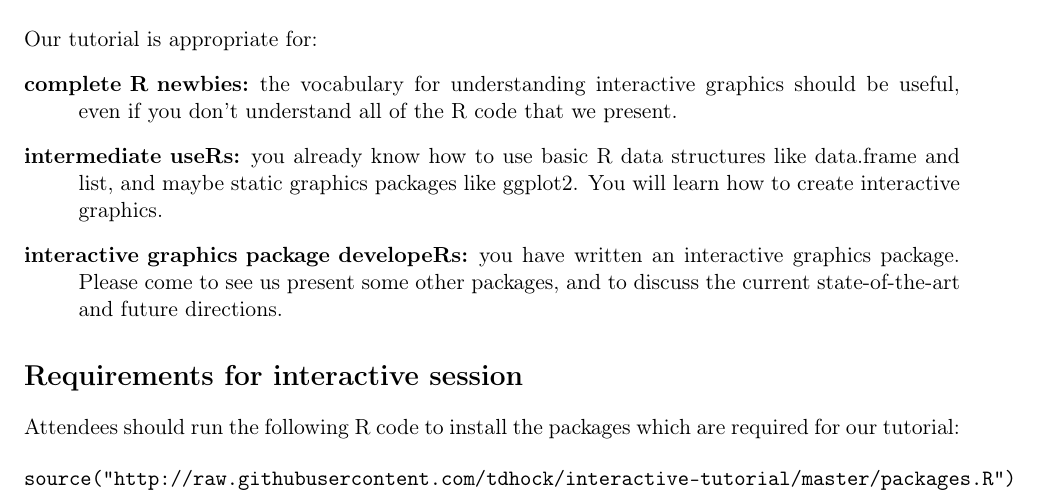
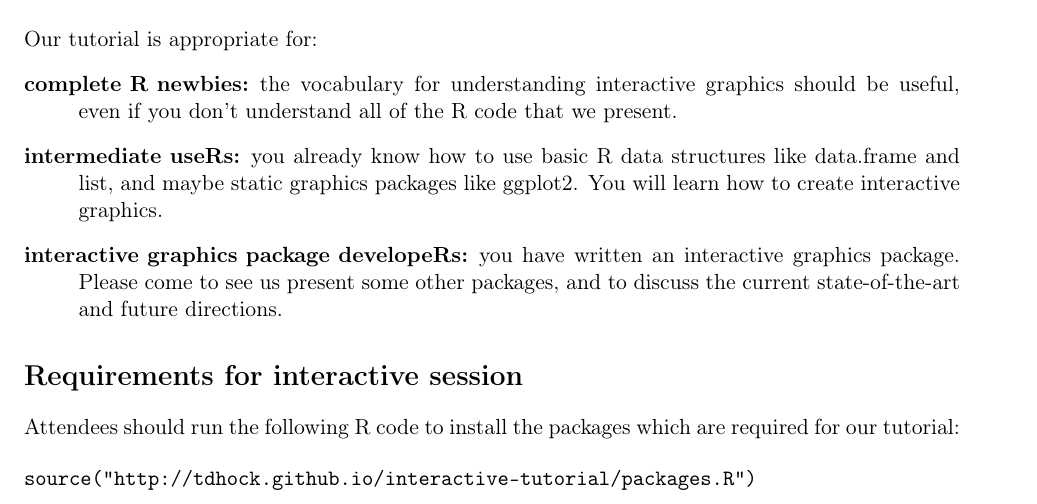
Before and after one commit to tdhock/interactive-tutorial, a LaTeX document (syllabus.tex): part of page 2 of 2, cut so that both start at the same text. Compiled offline with pdfLaTeX.

Commit message:
source gh pages

```diff
--- a/syllabus.tex
+++ b/syllabus.tex
@@ -124,7 +124,7 @@ Attendees should run the following R code to install the packages
 which are required for our tutorial:
 
 \begin{verbatim}
-source("http://raw.githubusercontent.com/tdhock/interactive-tutorial/master/packages.R")
+source("http://tdhock.github.io/interactive-tutorial/packages.R")
 \end{verbatim}
 
 \end{document}
```
